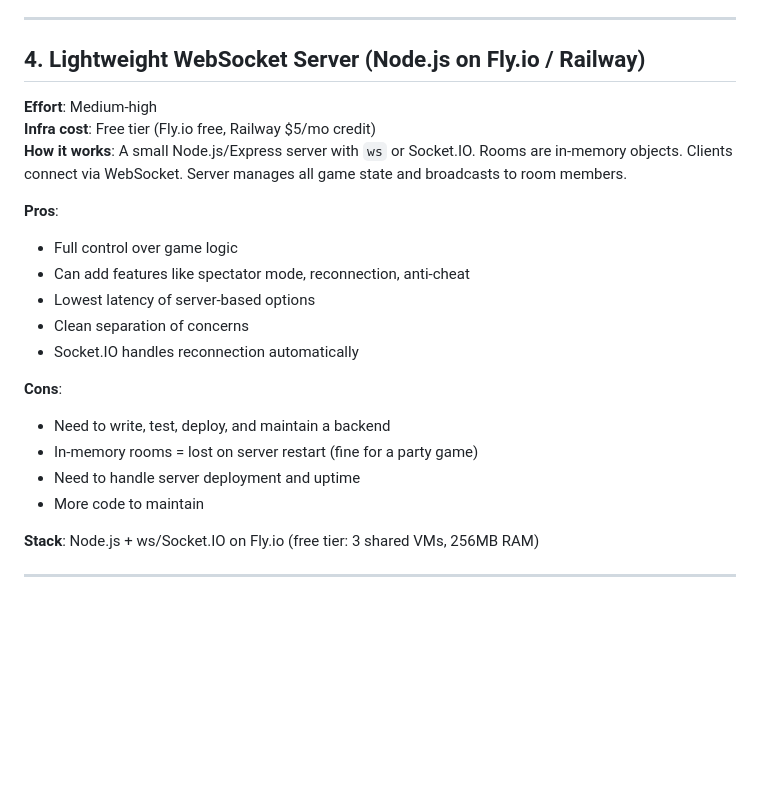
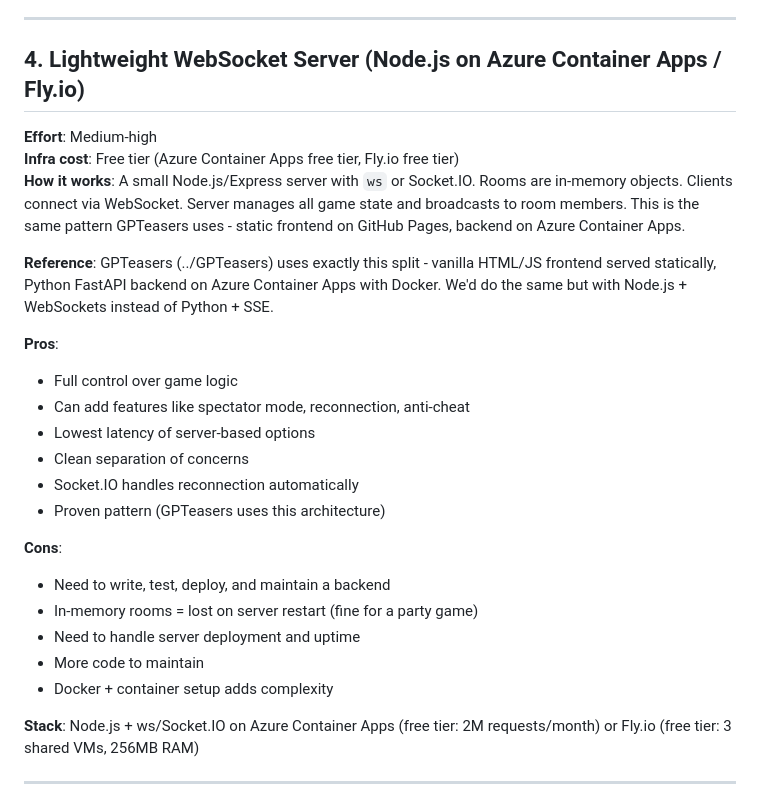
Before and after one commit to DJSaunders1997/id-game, a Markdown page: LOBBY_PLAN.md, the part around one of its changes. Drawn GitHub-style; blank space fills up the shorter version.

```diff
--- a/LOBBY_PLAN.md
+++ b/LOBBY_PLAN.md
@@ -77,11 +94,13 @@ The goal: players join a room from their own phones, see prompts on their own sc
 
 ---
 
-## 4. Lightweight WebSocket Server (Node.js on Fly.io / Railway)
+## 4. Lightweight WebSocket Server (Node.js on Azure Container Apps / Fly.io)
 
 **Effort**: Medium-high
-**Infra cost**: Free tier (Fly.io free, Railway $5/mo credit)
-**How it works**: A small Node.js/Express server with `ws` or Socket.IO. Rooms are in-memory objects. Clients connect via WebSocket. Server manages all game state and broadcasts to room members.
+**Infra cost**: Free tier (Azure Container Apps free tier, Fly.io free tier)
+**How it works**: A small Node.js/Express server with `ws` or Socket.IO. Rooms are in-memory objects. Clients connect via WebSocket. Server manages all game state and broadcasts to room members. This is the same pattern GPTeasers uses - static frontend on GitHub Pages, backend on Azure Container Apps.
+
+**Reference**: GPTeasers (../GPTeasers) uses exactly this split - vanilla HTML/JS frontend served statically, Python FastAPI backend on Azure Container Apps with Docker. We'd do the same but with Node.js + WebSockets instead of Python + SSE.
 
 **Pros**:
 - Full control over game logic
@@ -89,14 +108,16 @@ The goal: players join a room from their own phones, see prompts on their own sc
 - Lowest latency of server-based options
 - Clean separation of concerns
 - Socket.IO handles reconnection automatically
+- Proven pattern (GPTeasers uses this architecture)
 
 **Cons**:
 - Need to write, test, deploy, and maintain a backend
 - In-memory rooms = lost on server restart (fine for a party game)
 - Need to handle server deployment and uptime
 - More code to maintain
+- Docker + container setup adds complexity
 
-**Stack**: Node.js + ws/Socket.IO on Fly.io (free tier: 3 shared VMs, 256MB RAM)
+**Stack**: Node.js + ws/Socket.IO on Azure Container Apps (free tier: 2M requests/month) or Fly.io (free tier: 3 shared VMs, 256MB RAM)
 
 ---
 
```
Also changed, not shown: other parts of LOBBY_PLAN.md (+31 -14 lines).
